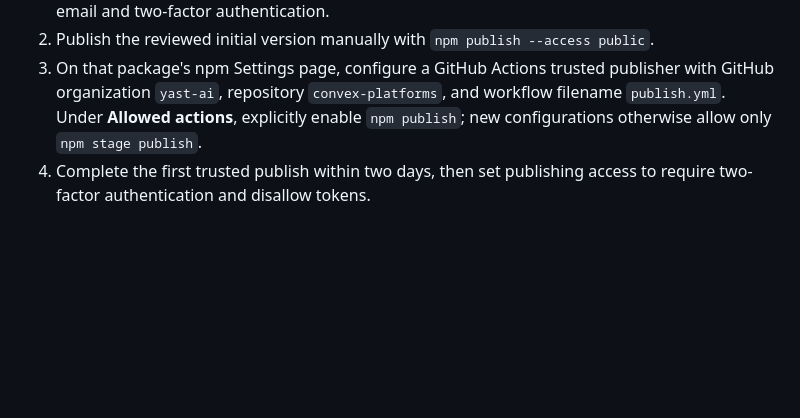
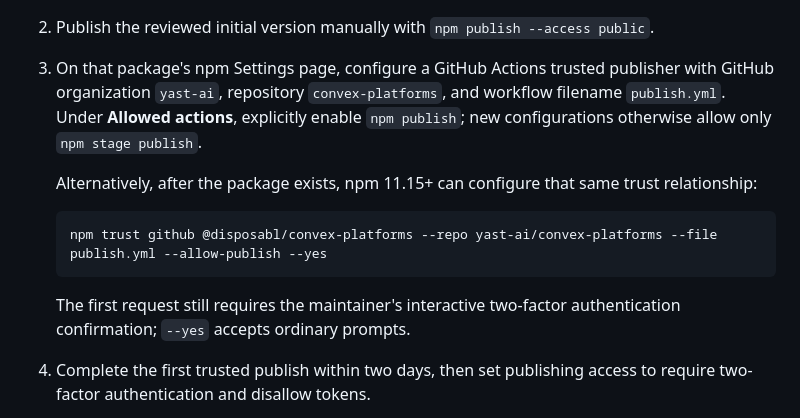
Before and after one commit to yast-ai/convex-platforms, a Markdown page: docs/publishing.md, the part around the change. GitHub-like rendering; blank space fills up the shorter version.

Commit message:
Document npm trust CLI setup

````diff
--- a/docs/publishing.md
+++ b/docs/publishing.md
@@ -7,6 +7,15 @@
 1. Create the `disposabl` organization on npm and ensure the release maintainer has verified email and two-factor authentication.
 2. Publish the reviewed initial version manually with `npm publish --access public`.
 3. On that package's npm Settings page, configure a GitHub Actions trusted publisher with GitHub organization `yast-ai`, repository `convex-platforms`, and workflow filename `publish.yml`. Under **Allowed actions**, explicitly enable `npm publish`; new configurations otherwise allow only `npm stage publish`.
+
+   Alternatively, after the package exists, npm 11.15+ can configure that same trust relationship:
+
+   ```sh
+   npm trust github @disposabl/convex-platforms --repo yast-ai/convex-platforms --file publish.yml --allow-publish --yes
+   ```
+
+   The first request still requires the maintainer's interactive two-factor authentication confirmation; `--yes` accepts ordinary prompts.
+
 4. Complete the first trusted publish within two days, then set publishing access to require two-factor authentication and disallow tokens.
 
 Trusted publishing uses GitHub-hosted Actions OIDC. It requires Node 22.14+ and npm 11.5.1+; the workflow uses Node 24 and verifies the npm version before publication. No npm write token or GitHub secret is used.
````
